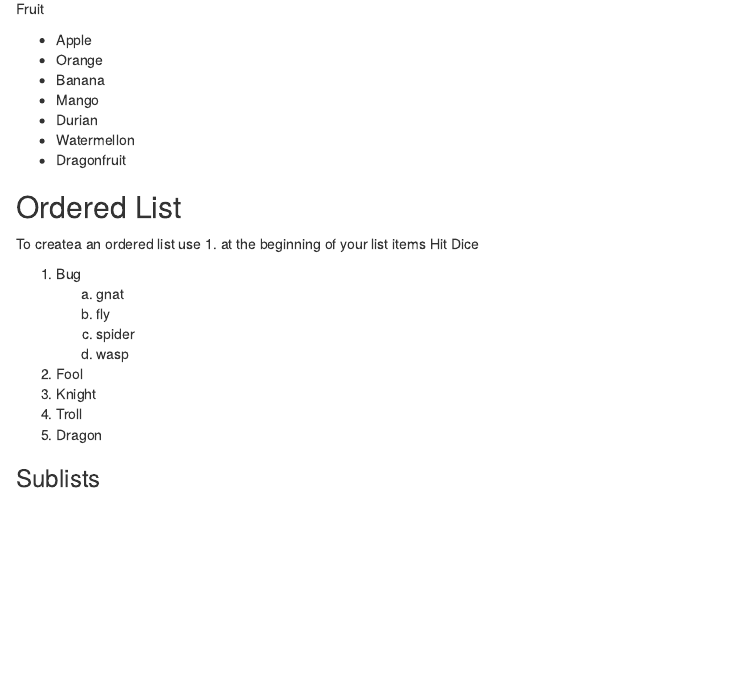
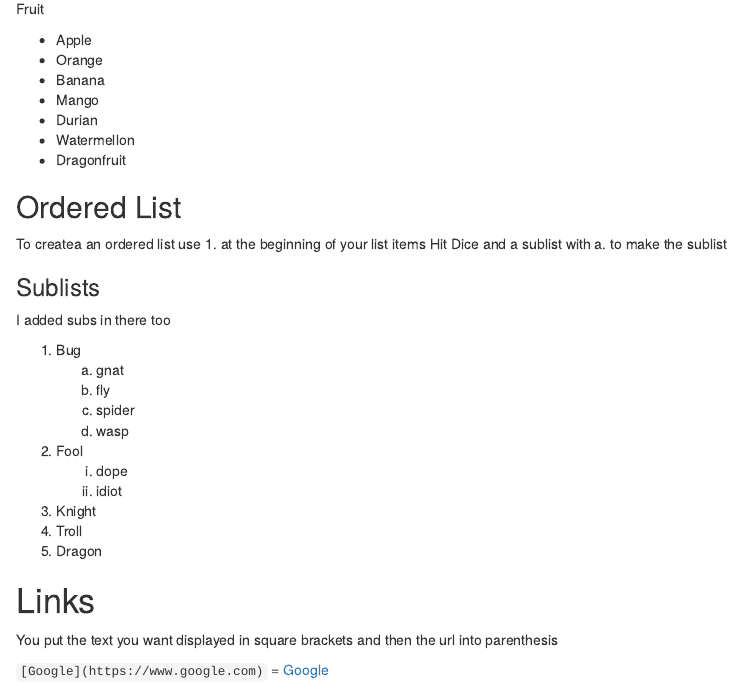
Before and after one commit to totalogic/integration, an R Markdown document (markdown/rmarkdown_primer_ec.rmd): the page in a window 1100 px wide, from 1180 px down. The pictures show the output file markdown/rmarkdown_primer_ec.html that the author committed with the source, opened offline.

Commit message:
Lists Sublists and Links

```diff
--- a/markdown/rmarkdown_primer_ec.rmd
+++ b/markdown/rmarkdown_primer_ec.rmd
@@ -70,6 +70,11 @@ Fruit
 
 To createa an ordered list use 1. at the beginning of your list items
 Hit Dice
+and a sublist with a. to make the sublist
+
+### Sublists
+
+I added subs in there too
 
 1. Bug
     a. gnat
@@ -77,8 +82,14 @@ Hit Dice
     a. spider
     a. wasp
 1. Fool
+    i. dope
+    i. idiot
 1. Knight
 1. Troll
 1. Dragon
 
-### Sublists
+# Links
+
+You put the text you want displayed in square brackets and then the url into parenthesis
+
+`[Google](https://www.google.com)` = [Google](https://www.google.com)
```
Also changed, not shown: markdown/rmarkdown_primer_ec.html.
